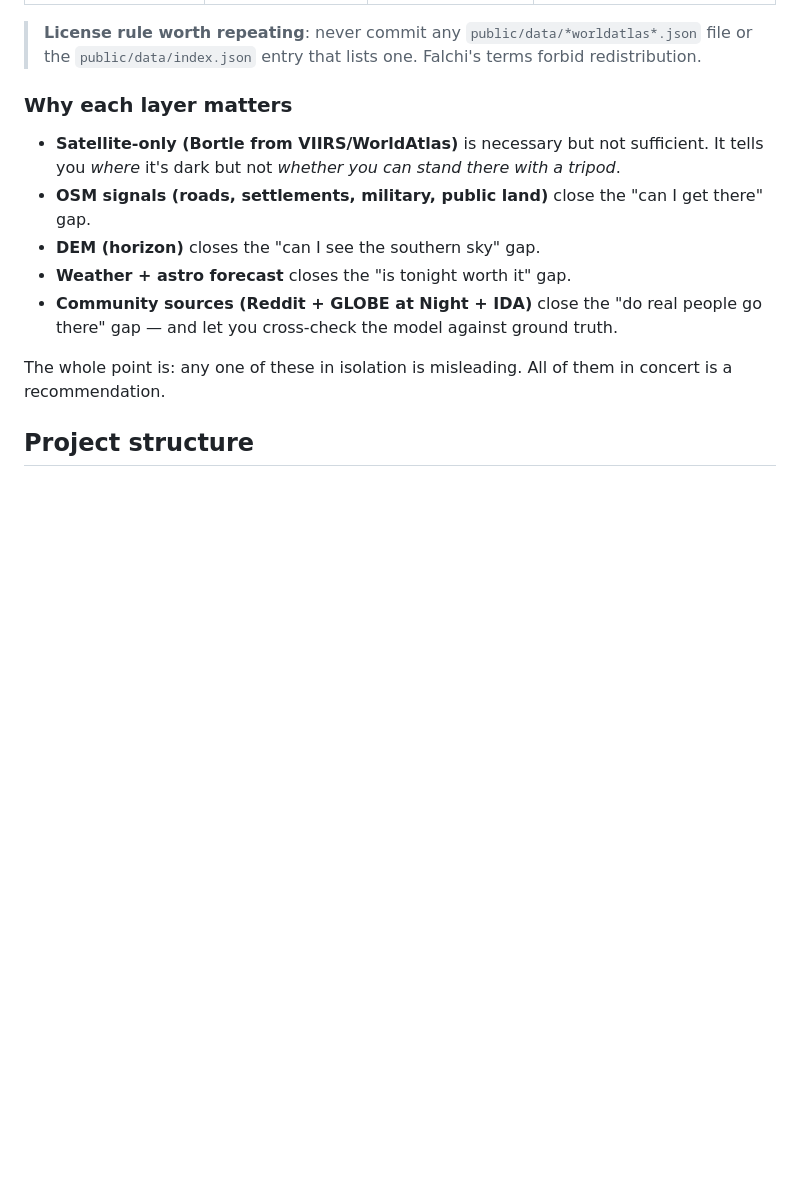
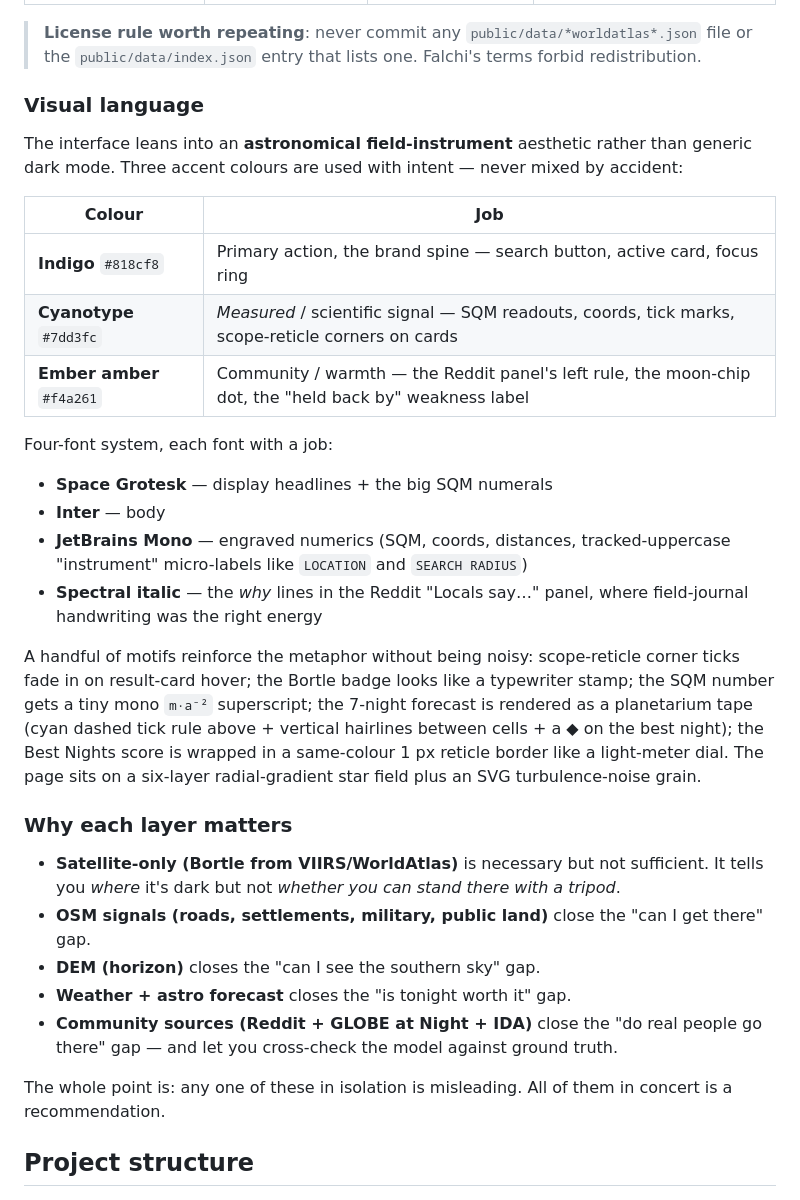
Before and after one commit to mtang724/FindDarkSite, a Markdown page: README.md, the part around one of its changes. GitHub-like rendering; blank space fills up the shorter version.

```diff
--- a/README.md
+++ b/README.md
@@ -116,6 +130,24 @@ All of these are baked into the bundle by scripts in [`scripts/`](scripts/) —
 | **CARTO Dark Matter + Esri** | Map tiles | CARTO + Esri ToS | runtime cached for offline |
 
 > **License rule worth repeating**: never commit any `public/data/*worldatlas*.json` file or the `public/data/index.json` entry that lists one. Falchi's terms forbid redistribution.
+
+### Visual language
+
+The interface leans into an **astronomical field-instrument** aesthetic rather than generic dark mode. Three accent colours are used with intent — never mixed by accident:
+
+| Colour | Job |
+|---|---|
+| **Indigo** `#818cf8` | Primary action, the brand spine — search button, active card, focus ring |
+| **Cyanotype** `#7dd3fc` | *Measured* / scientific signal — SQM readouts, coords, tick marks, scope-reticle corners on cards |
+| **Ember amber** `#f4a261` | Community / warmth — the Reddit panel's left rule, the moon-chip dot, the "held back by" weakness label |
+
+Four-font system, each font with a job:
+- **Space Grotesk** — display headlines + the big SQM numerals
+- **Inter** — body
+- **JetBrains Mono** — engraved numerics (SQM, coords, distances, tracked-uppercase "instrument" micro-labels like `LOCATION` and `SEARCH RADIUS`)
+- **Spectral italic** — the *why* lines in the Reddit "Locals say…" panel, where field-journal handwriting was the right energy
+
+A handful of motifs reinforce the metaphor without being noisy: scope-reticle corner ticks fade in on result-card hover; the Bortle badge looks like a typewriter stamp; the SQM number gets a tiny mono `m·a⁻²` superscript; the 7-night forecast is rendered as a planetarium tape (cyan dashed tick rule above + vertical hairlines between cells + a ◆ on the best night); the Best Nights score is wrapped in a same-colour 1 px reticle border like a light-meter dial. The page sits on a six-layer radial-gradient star field plus an SVG turbulence-noise grain.
 
 ### Why each layer matters
 
```
Also changed, not shown: other parts of README.md (+18 -4 lines).
